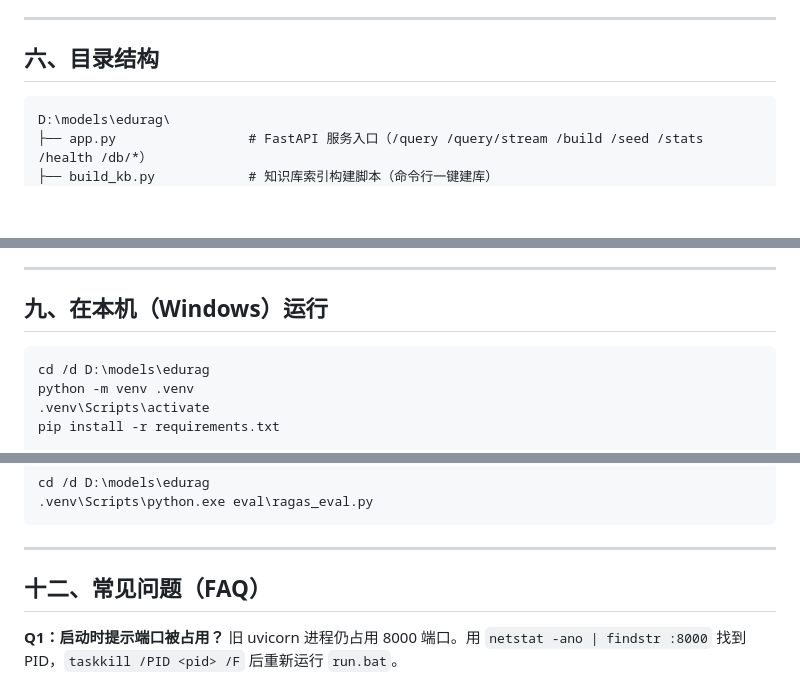
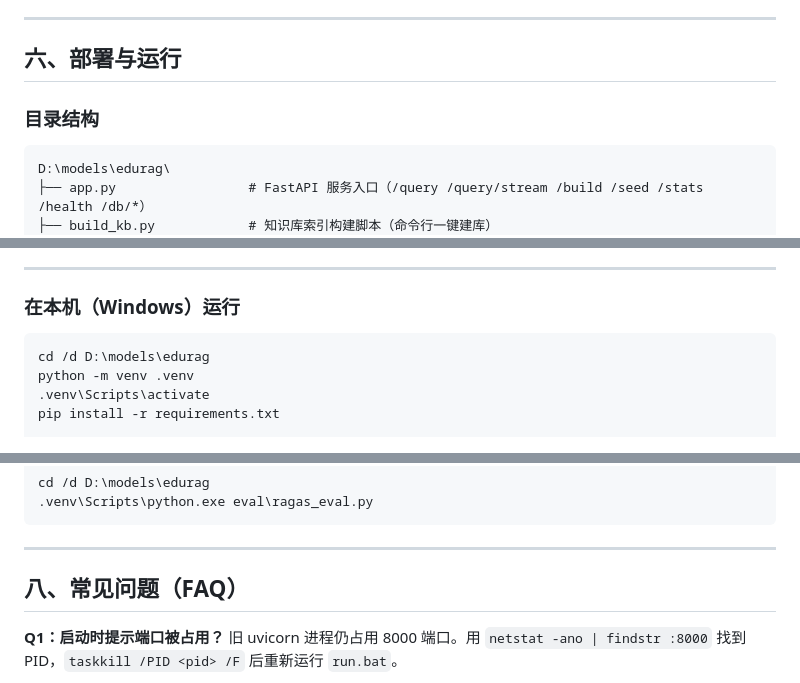
Before and after one commit to Barry-Wuu/FixRAG, a Markdown page: README.md, 3 parts joined by grey strips. GitHub-like rendering; blank space fills up the shorter version.

````diff
--- a/README.md
+++ b/README.md
@@ -192,7 +211,9 @@ flowchart TD
 
 ---
 
-## 六、目录结构
+## 六、部署与运行
+
+### 目录结构
 
 ```
 D:\models\edurag\
@@ -274,7 +295,7 @@ FIXRAG_EMBED_MODEL=text-embedding-v1
 
 ---
 
-## 九、在本机（Windows）运行
+### 在本机（Windows）运行
 
 ```bat
 cd /d D:\models\edurag
@@ -342,7 +363,7 @@ cd /d D:\models\edurag
 
 ---
 
-## 十二、常见问题（FAQ）
+## 八、常见问题（FAQ）
 
 **Q1：启动时提示端口被占用？**
 旧 uvicorn 进程仍占用 8000 端口。用 `netstat -ano | findstr :8000` 找到 PID，`taskkill /PID <pid> /F` 后重新运行 `run.bat`。
````
Also changed, not shown: other parts of README.md (+23 -4 lines).
